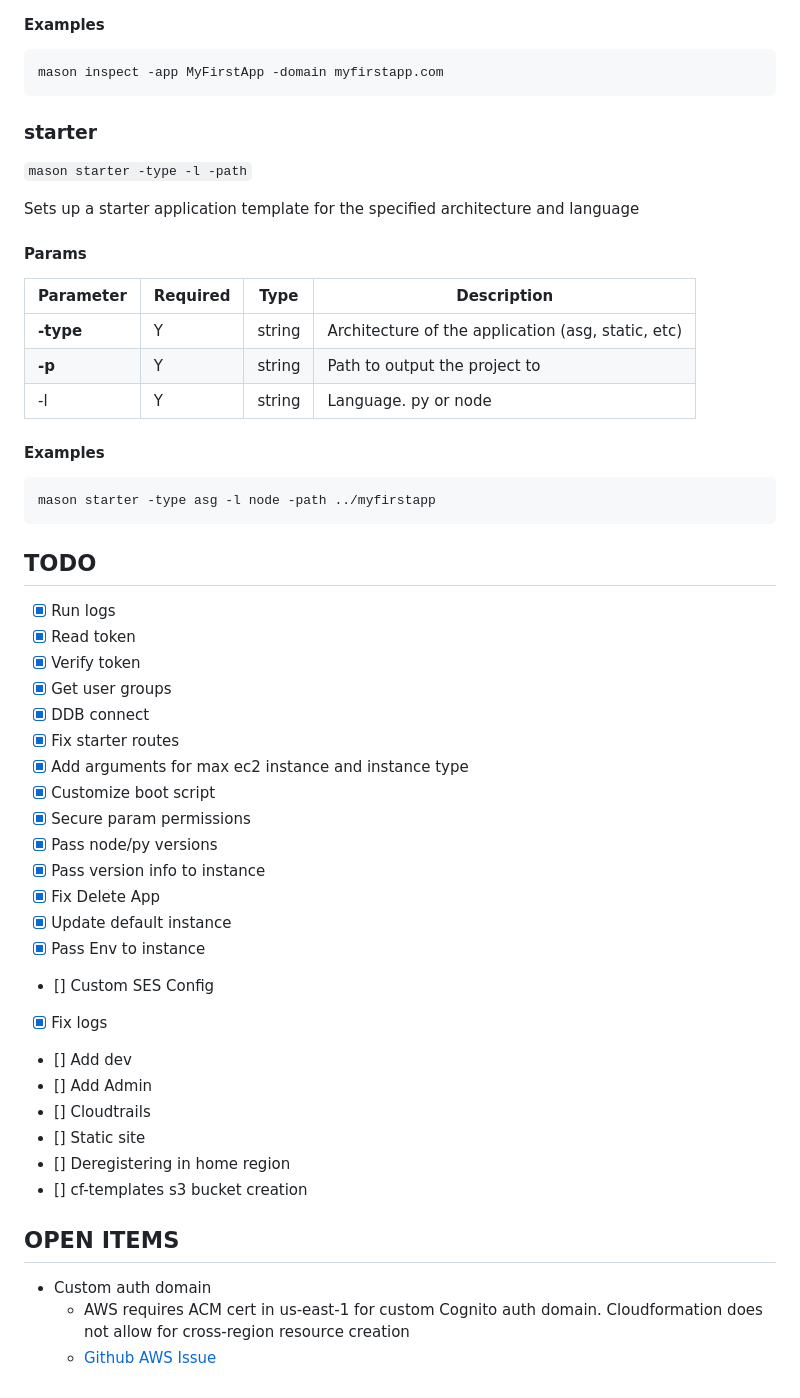
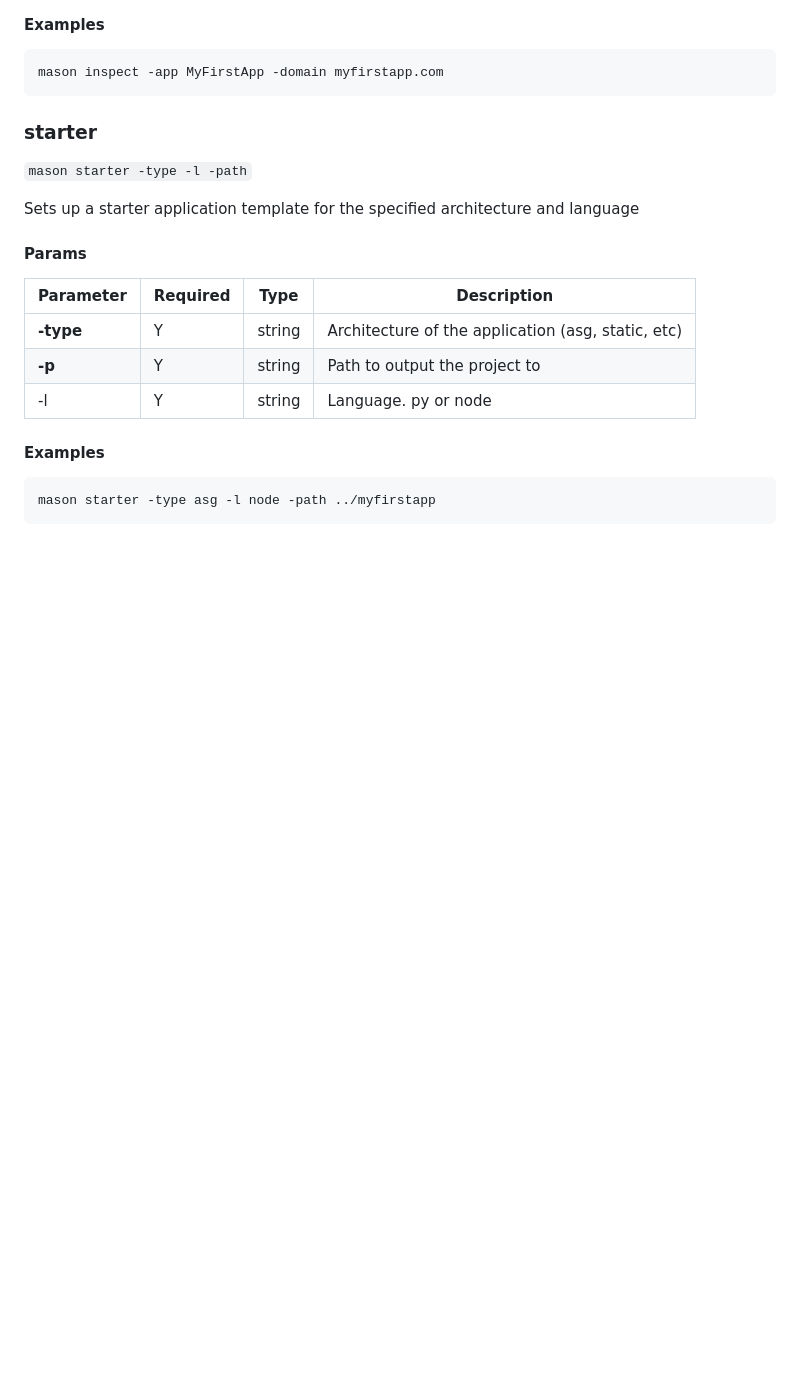
Before and after one commit to kai-harvey/cloudmason, a Markdown page: README.md, the part around the change. Drawn GitHub-style; blank space fills up the shorter version.

````diff
--- a/README.md
+++ b/README.md
@@ -334,38 +334,3 @@ Sets up a starter application template for the specified architecture and langua
 ```
 mason starter -type asg -l node -path ../myfirstapp
 ```
-
-
-
-
-
-## TODO
-
-- [x] Run logs
-- [x] Read token
-- [x] Verify token
-- [x] Get user groups
-- [x] DDB connect
-- [x] Fix starter routes
-- [x] Add arguments for max ec2 instance and instance type
-- [X] Customize boot script
-- [x] Secure param permissions
-- [X] Pass node/py versions
-- [X] Pass version info to instance
-- [X] Fix Delete App
-- [X] Update default instance
-- [X] Pass Env to instance
-- [] Custom SES Config
-- [X] Fix logs
-- [] Add dev
-- [] Add Admin
-- [] Cloudtrails
-- [] Static site
-- [] Deregistering in home region
-- [] cf-templates s3 bucket creation
-
-## OPEN ITEMS
-
-- Custom auth domain
-    - AWS requires ACM cert in us-east-1 for custom Cognito auth domain. Cloudformation does not allow for cross-region resource creation
-    - [Github AWS Issue](https://github.com/aws-cloudformation/cloudformation-coverage-roadmap/issues/523)
````
